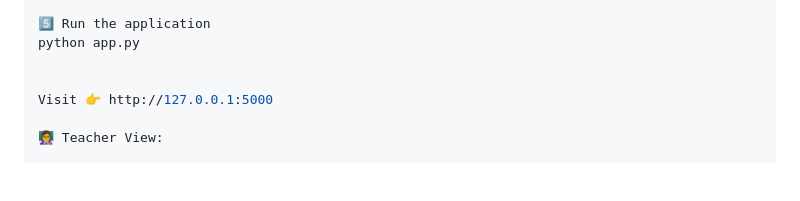
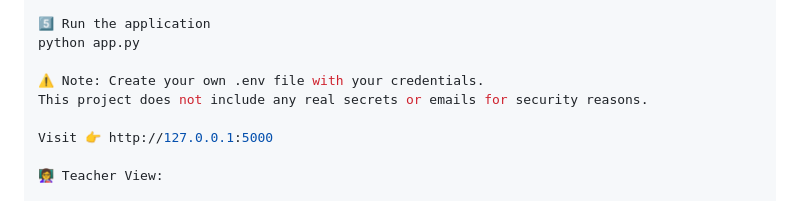
Before and after one commit to purnimaharshini/LateComers-AI, a Markdown page: README.md, the part around the change. Drawn GitHub-style; blank space fills up the shorter version.

```diff
--- a/README.md
+++ b/README.md
@@ -76,6 +76,8 @@ MAIL_USE_TLS=True
 5️⃣ Run the application
 python app.py
 
+⚠️ Note: Create your own .env file with your credentials.
+This project does not include any real secrets or emails for security reasons.
 
 Visit 👉 http://127.0.0.1:5000
 
```
